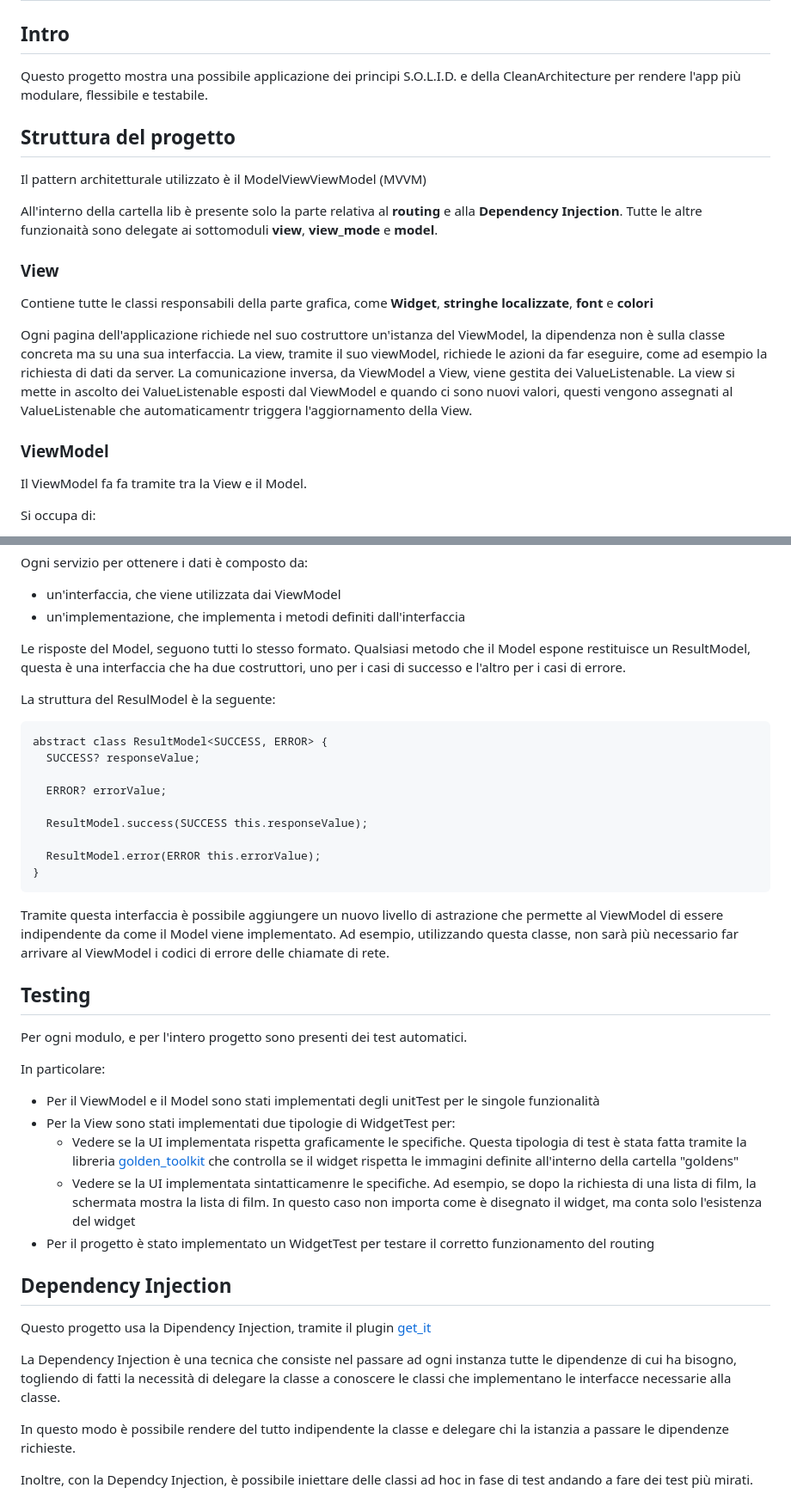
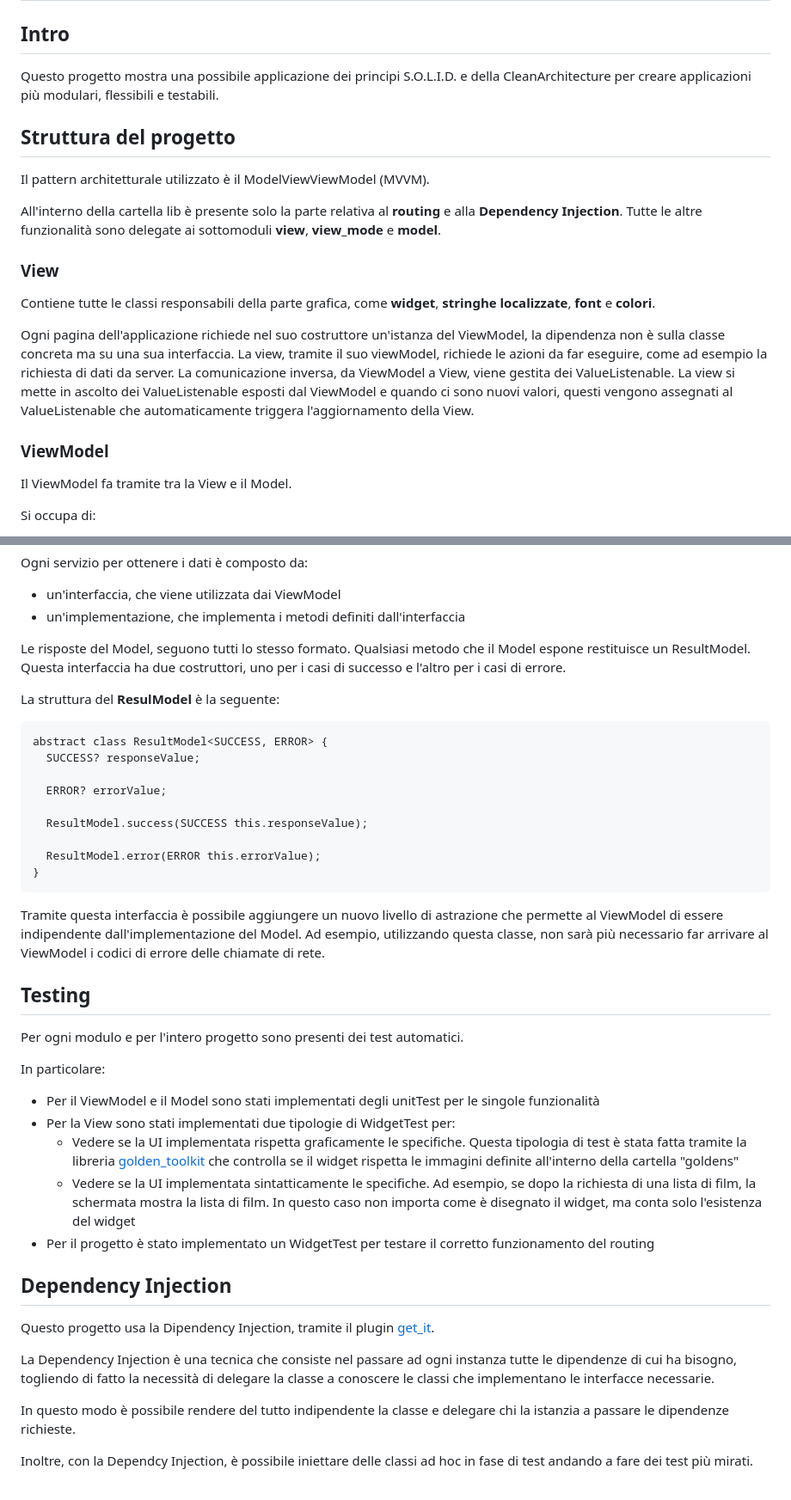
Before and after one commit to Carmelo992/flutter-architecture, a Markdown page: README.md, 2 parts joined by grey strips. Shown: that part at 86% size. Rendered like a GitHub page.

````diff
--- a/README.md
+++ b/README.md
@@ -3,20 +3,20 @@
 ## Intro
 
 Questo progetto mostra una possibile applicazione dei principi S.O.L.I.D. e della CleanArchitecture
-per rendere l'app più modulare, flessibile e testabile.
+per creare applicazioni più modulari, flessibili e testabili.
 
 ## Struttura del progetto
 
-Il pattern architetturale utilizzato è il ModelViewViewModel (MVVM)
+Il pattern architetturale utilizzato è il ModelViewViewModel (MVVM).
 
 All'interno della cartella lib è presente solo la parte relativa al **routing** e alla **Dependency
-Injection**. Tutte le altre funzionaità sono delegate ai sottomoduli **view**, **view_mode** e
+Injection**. Tutte le altre funzionalità sono delegate ai sottomoduli **view**, **view_mode** e
 **model**.
 
 ### View
 
-Contiene tutte le classi responsabili della parte grafica, come **Widget**,
-**stringhe localizzate**, **font** e **colori**
+Contiene tutte le classi responsabili della parte grafica, come **widget**,
+**stringhe localizzate**, **font** e **colori**.
 
 Ogni pagina dell'applicazione richiede nel suo costruttore un'istanza del ViewModel, la dipendenza
 non è sulla classe concreta ma su una sua interfaccia.
@@ -24,11 +24,11 @@ La view, tramite il suo viewModel, richiede le azioni da far eseguire, come ad e
 di dati da server.
 La comunicazione inversa, da ViewModel a View, viene gestita dei ValueListenable. La view si mette
 in ascolto dei ValueListenable esposti dal ViewModel e quando ci sono nuovi valori, questi vengono
-assegnati al ValueListenable che automaticamentr triggera l'aggiornamento della View.
+assegnati al ValueListenable che automaticamente triggera l'aggiornamento della View.
 
 ### ViewModel
 
-Il ViewModel fa fa tramite tra la View e il Model.
+Il ViewModel fa tramite tra la View e il Model.
 
 Si occupa di:
 
@@ -56,10 +56,10 @@ Ogni servizio per ottenere i dati è composto da:
 - un'implementazione, che implementa i metodi definiti dall'interfaccia
 
 Le risposte del Model, seguono tutti lo stesso formato.
-Qualsiasi metodo che il Model espone restituisce un ResultModel, questa è una interfaccia che ha due
+Qualsiasi metodo che il Model espone restituisce un ResultModel. Questa interfaccia ha due
 costruttori, uno per i casi di successo e l'altro per i casi di errore.
 
-La struttura del ResulModel è la seguente:
+La struttura del **ResulModel** è la seguente:
 
 ```
 abstract class ResultModel<SUCCESS, ERROR> {
@@ -74,12 +74,12 @@ abstract class ResultModel<SUCCESS, ERROR> {
 ```
 
 Tramite questa interfaccia è possibile aggiungere un nuovo livello di astrazione che permette al
-ViewModel di essere indipendente da come il Model viene implementato. Ad esempio, utilizzando questa
+ViewModel di essere indipendente dall'implementazione del Model. Ad esempio, utilizzando questa
 classe, non sarà più necessario far arrivare al ViewModel i codici di errore delle chiamate di rete.
 
 ## Testing
 
-Per ogni modulo, e per l'intero progetto sono presenti dei test automatici.
+Per ogni modulo e per l'intero progetto sono presenti dei test automatici.
 
 In particolare:
 
@@ -89,7 +89,7 @@ In particolare:
       stata fatta tramite la libreria [golden_toolkit](https://pub.dev/packages/golden_toolkit) che
       controlla se il widget rispetta le immagini
       definite all'interno della cartella "goldens"
-    - Vedere se la UI implementata sintatticamenre le specifiche. Ad esempio, se dopo la richiesta
+    - Vedere se la UI implementata sintatticamente le specifiche. Ad esempio, se dopo la richiesta
       di una lista di film, la schermata mostra la lista di film. In questo caso non importa come è
       disegnato il widget, ma conta solo l'esistenza del widget
 - Per il progetto è stato implementato un WidgetTest per testare il corretto funzionamento del
@@ -98,11 +98,11 @@ In particolare:
 ## Dependency Injection
 
 Questo progetto usa la Dipendency Injection, tramite il
-plugin [get_it](https://pub.dev/packages/get_it)
+plugin [get_it](https://pub.dev/packages/get_it).
 
 La Dependency Injection è una tecnica che consiste nel passare ad ogni instanza tutte le dipendenze
-di cui ha bisogno, togliendo di fatti la necessità di delegare la classe a conoscere le
-classi che implementano le interfacce necessarie alla classe.
+di cui ha bisogno, togliendo di fatto la necessità di delegare la classe a conoscere le
+classi che implementano le interfacce necessarie.
 
 In questo modo è possibile rendere del tutto indipendente la classe e delegare chi la istanzia a
 passare le dipendenze richieste.
````
